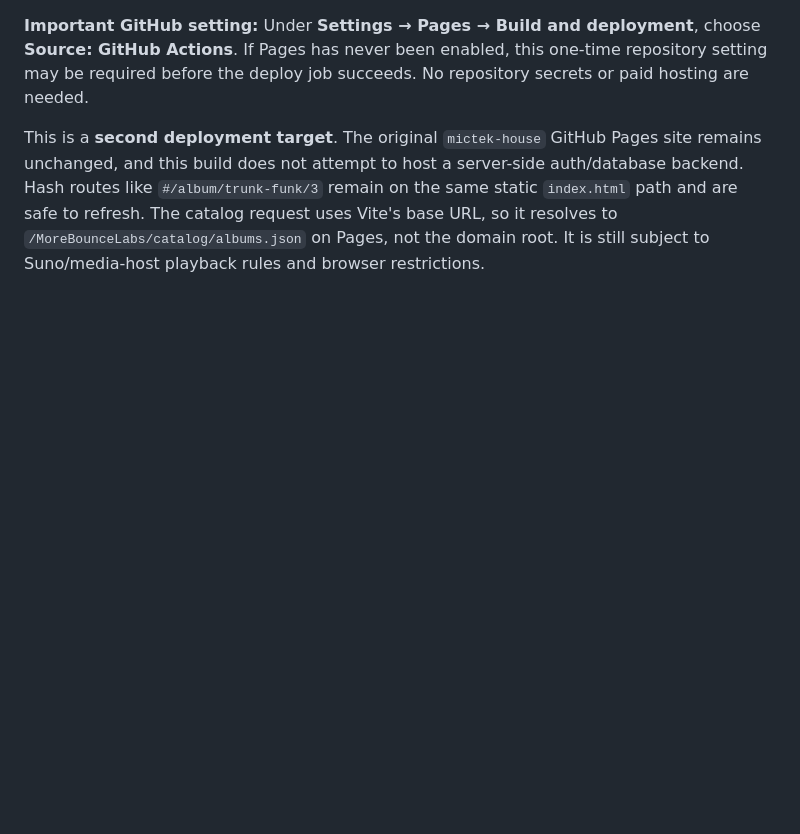
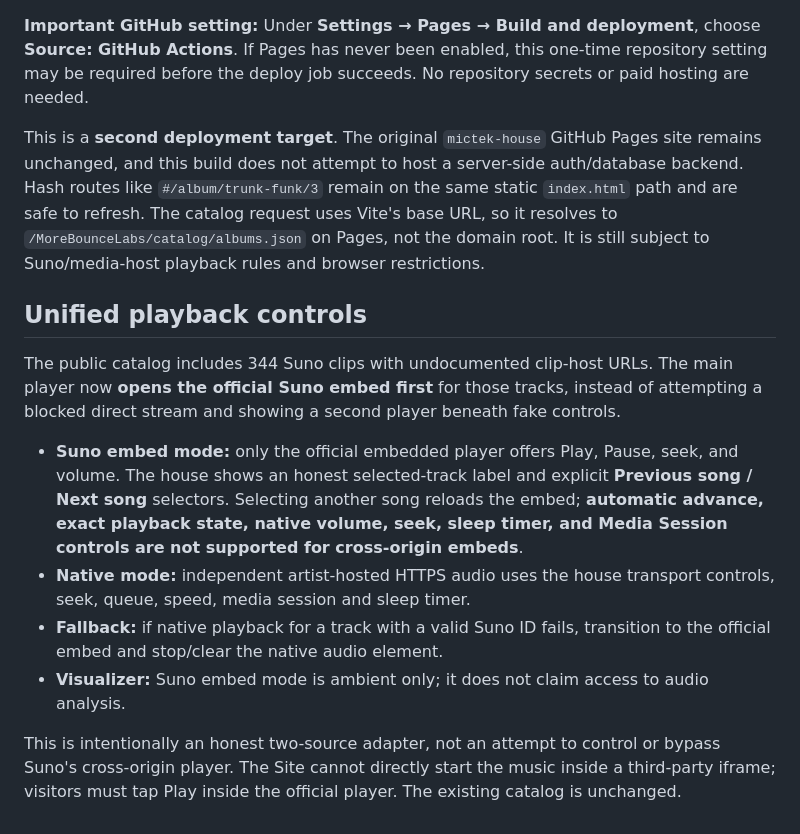
Before and after one commit to MichaelWave369/MoreBounceLabs, a Markdown page: README.md, the part around the change. Rendered like a GitHub page; blank space fills up the shorter version.

Commit message:
fix(player): render one truthful control surface for Suno or native audio

```diff
--- a/README.md
+++ b/README.md
@@ -78,3 +78,14 @@ This repo includes a separate static build so GitHub Pages does not need TanStac
 **Important GitHub setting:** Under **Settings → Pages → Build and deployment**, choose **Source: GitHub Actions**. If Pages has never been enabled, this one-time repository setting may be required before the deploy job succeeds. No repository secrets or paid hosting are needed.
 
 This is a **second deployment target**. The original `mictek-house` GitHub Pages site remains unchanged, and this build does not attempt to host a server-side auth/database backend. Hash routes like `#/album/trunk-funk/3` remain on the same static `index.html` path and are safe to refresh. The catalog request uses Vite's base URL, so it resolves to `/MoreBounceLabs/catalog/albums.json` on Pages, not the domain root. It is still subject to Suno/media-host playback rules and browser restrictions.
+
+## Unified playback controls
+
+The public catalog includes 344 Suno clips with undocumented clip-host URLs. The main player now **opens the official Suno embed first** for those tracks, instead of attempting a blocked direct stream and showing a second player beneath fake controls.
+
+- **Suno embed mode:** only the official embedded player offers Play, Pause, seek, and volume. The house shows an honest selected-track label and explicit **Previous song / Next song** selectors. Selecting another song reloads the embed; **automatic advance, exact playback state, native volume, seek, sleep timer, and Media Session controls are not supported for cross-origin embeds**.
+- **Native mode:** independent artist-hosted HTTPS audio uses the house transport controls, seek, queue, speed, media session and sleep timer.
+- **Fallback:** if native playback for a track with a valid Suno ID fails, transition to the official embed and stop/clear the native audio element.
+- **Visualizer:** Suno embed mode is ambient only; it does not claim access to audio analysis.
+
+This is intentionally an honest two-source adapter, not an attempt to control or bypass Suno's cross-origin player. The Site cannot directly start the music inside a third-party iframe; visitors must tap Play inside the official player. The existing catalog is unchanged.
```
